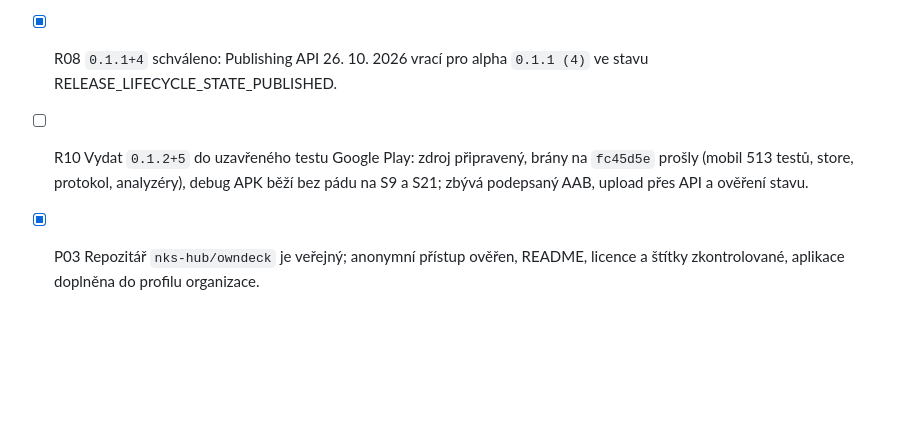
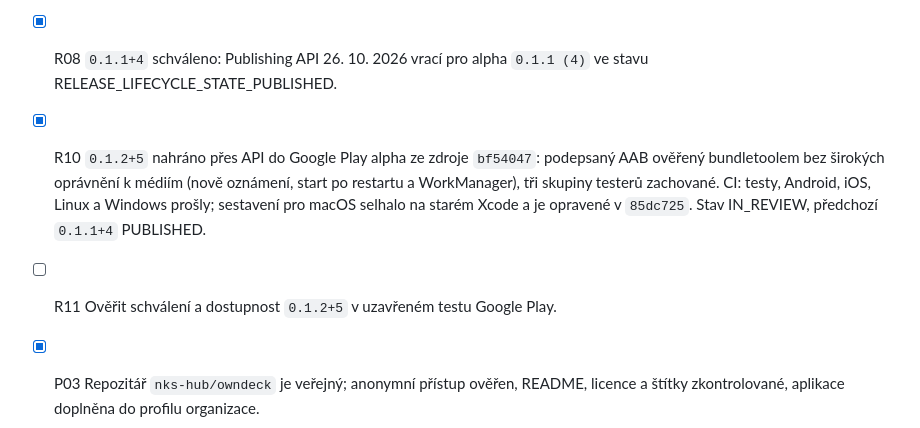
Before and after one commit to nks-hub/owndeck, a Markdown page: TODO.md, the part around the change. Rendered like a GitHub page; blank space fills up the shorter version.

Commit message:
docs: zaznamenat odeslání verze 0.1.2+5 na Google Play

```diff
--- a/TODO.md
+++ b/TODO.md
@@ -191,7 +191,8 @@ Z rozboru zdrojů a issues oficiální aplikace (GPL-3.0, jen nápady bez převz
 
 - [x] R07 `0.1.1+4` nahráno přes API do Google Play alpha ze zdroje `e6b54b8`; celé CI `40387820624` prošlo. API ověřilo shodu podepsaného AAB, zachování tří skupin testerů a grafiky. Stav je IN_REVIEW, nikoli publikováno; úplné E2E a výkon S9 zůstávají otevřené.
 - [x] R08 `0.1.1+4` schváleno: Publishing API 26. 10. 2026 vrací pro alpha `0.1.1 (4)` ve stavu RELEASE_LIFECYCLE_STATE_PUBLISHED.
-- [ ] R10 Vydat `0.1.2+5` do uzavřeného testu Google Play: zdroj připravený, brány na `fc45d5e` prošly (mobil 513 testů, store, protokol, analyzéry), debug APK běží bez pádu na S9 a S21; zbývá podepsaný AAB, upload přes API a ověření stavu.
+- [x] R10 `0.1.2+5` nahráno přes API do Google Play alpha ze zdroje `bf54047`: podepsaný AAB ověřený bundletoolem bez širokých oprávnění k médiím (nově oznámení, start po restartu a WorkManager), tři skupiny testerů zachované. CI: testy, Android, iOS, Linux a Windows prošly; sestavení pro macOS selhalo na starém Xcode a je opravené v `85dc725`. Stav IN_REVIEW, předchozí `0.1.1+4` PUBLISHED.
+- [ ] R11 Ověřit schválení a dostupnost `0.1.2+5` v uzavřeném testu Google Play.
 
 - [x] P03 Repozitář `nks-hub/owndeck` je veřejný; anonymní přístup ověřen, README, licence a štítky zkontrolované, aplikace doplněna do profilu organizace.
 
```
